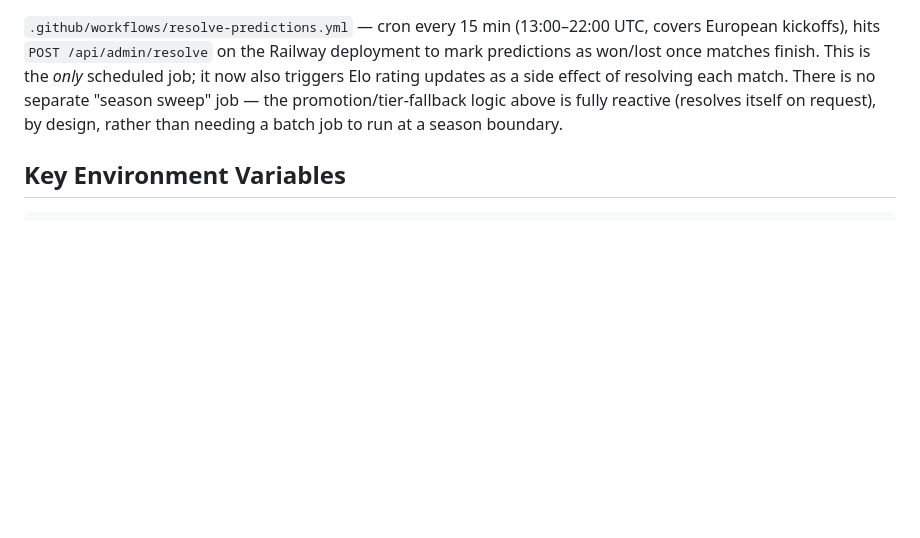
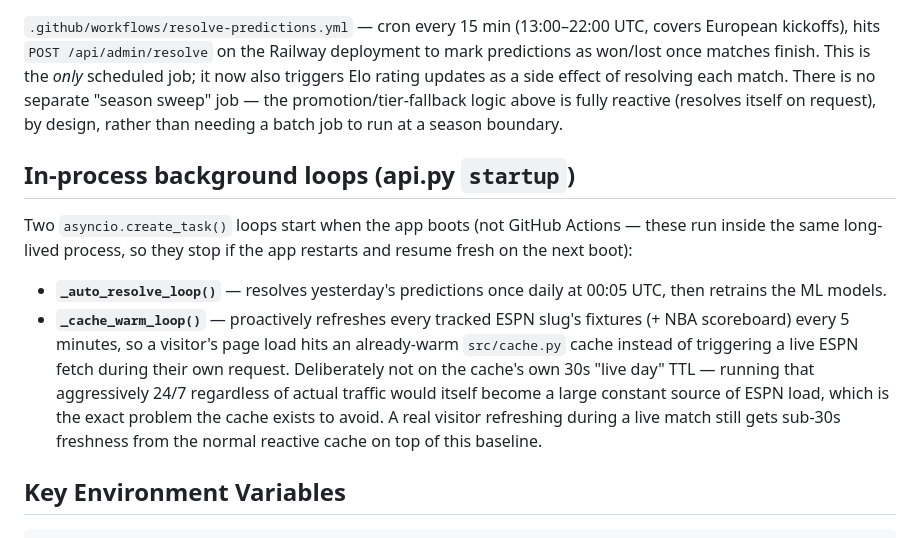
Before and after one commit to lerryellis/ScoreCast, a Markdown page: CLAUDE.md, the part around the change. Rendered like a GitHub page; blank space fills up the shorter version.

Commit message:
Document the cache-warm background loop in CLAUDE.md
Co-Authored-By: Claude Sonnet 5 <noreply@anthropic.com>

````diff
--- a/CLAUDE.md
+++ b/CLAUDE.md
@@ -236,6 +236,12 @@ Display: `predictor._team_ratings_display()` converts the raw Elo into `{attack,
 
 `.github/workflows/resolve-predictions.yml` — cron every 15 min (13:00–22:00 UTC, covers European kickoffs), hits `POST /api/admin/resolve` on the Railway deployment to mark predictions as won/lost once matches finish. This is the *only* scheduled job; it now also triggers Elo rating updates as a side effect of resolving each match. There is no separate "season sweep" job — the promotion/tier-fallback logic above is fully reactive (resolves itself on request), by design, rather than needing a batch job to run at a season boundary.
 
+## In-process background loops (api.py `startup`)
+
+Two `asyncio.create_task()` loops start when the app boots (not GitHub Actions — these run inside the same long-lived process, so they stop if the app restarts and resume fresh on the next boot):
+- **`_auto_resolve_loop()`** — resolves yesterday's predictions once daily at 00:05 UTC, then retrains the ML models.
+- **`_cache_warm_loop()`** — proactively refreshes every tracked ESPN slug's fixtures (+ NBA scoreboard) every 5 minutes, so a visitor's page load hits an already-warm `src/cache.py` cache instead of triggering a live ESPN fetch during their own request. Deliberately not on the cache's own 30s "live day" TTL — running that aggressively 24/7 regardless of actual traffic would itself become a large constant source of ESPN load, which is the exact problem the cache exists to avoid. A real visitor refreshing during a live match still gets sub-30s freshness from the normal reactive cache on top of this baseline.
+
 ## Key Environment Variables
 ```
 API_FOOTBALL_KEY    # from api-football.com — legacy/mostly unused now, see Data Sources above
````
